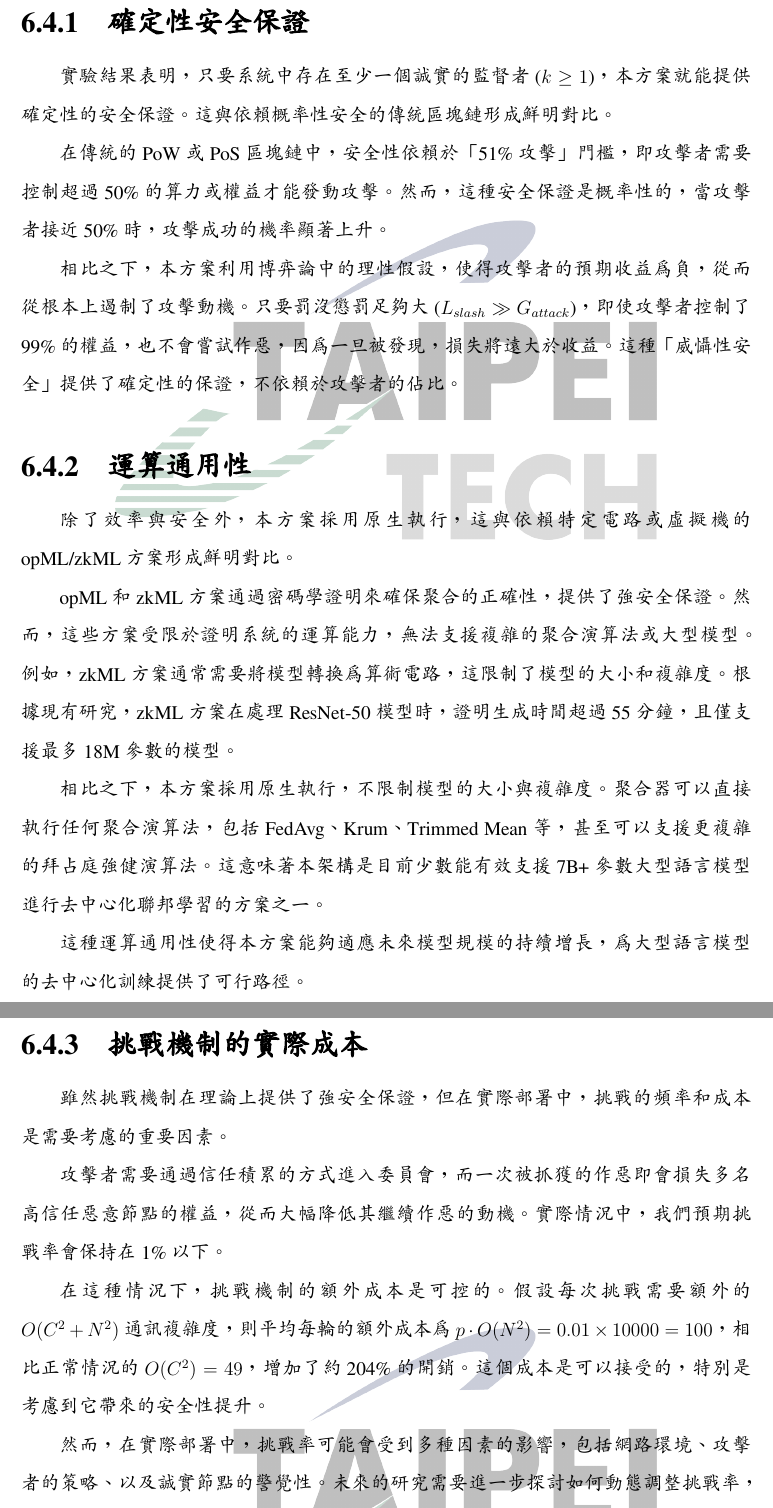
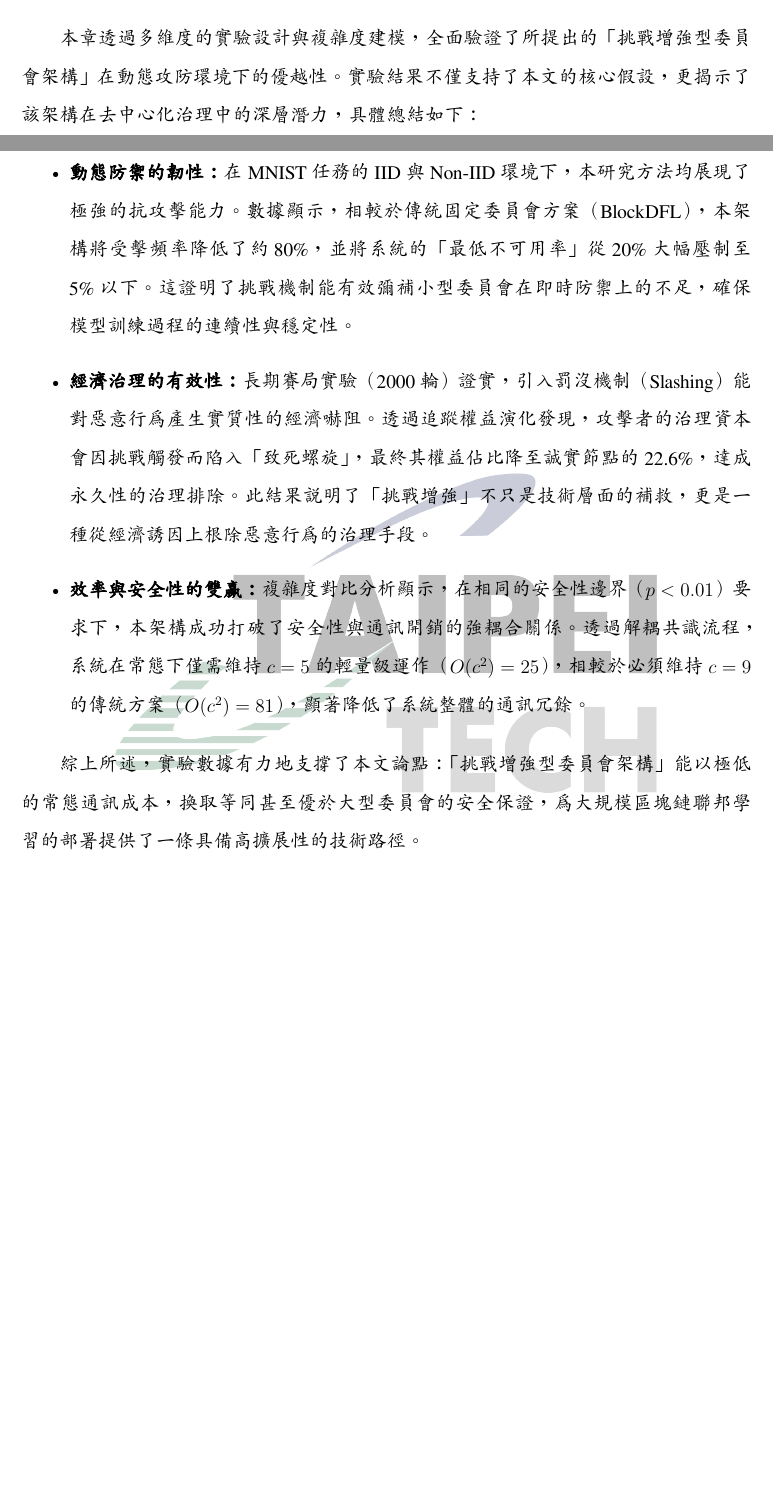
Before and after one commit to lujames13/master-thesis, a LaTeX thesis (latex-thesis/main.tex, which reads latex-thesis/chapters/evaluation.tex): two parts of pages 51 and 52 of 56 before the commit and two parts of pages 50 and 51 of 55 after it, joined at a grey line, cut at the place of the change, the shorter picture padded with empty space. Compiled offline with XeLaTeX; a missing font is replaced by an installed copy or a similar font.

Commit message:
finish evaluation, conclusion TBD

```diff
--- a/latex-thesis/chapters/evaluation.tex
+++ b/latex-thesis/chapters/evaluation.tex
@@ -242,33 +242,3 @@ BlockDFL 採用的是一種「預防性策略」。為了將攻擊成功率壓
 
     \item \textbf{$p$ 值的動態演化：}雖然在模擬環境中我們考慮了 $p < 0.01$ 的頻率，但在真實部署環境中，一旦首位攻擊者遭到處罰並被剔除，後續節點將因「經濟致死螺旋」的威懾而選擇誠實策略。因此，實際的挑戰觸發頻率 $p$ 將隨時間迅速遞減，使得系統的攤銷成本 (Amortized Cost) 極度趨近於 $O(c_{low}^2)$，從而在極低開銷下實現了與大型委員會等效的安全等級。
 \end{itemize}
-\section{討論}
-\label{sec:discussion}
-
-\subsection{確定性安全保證}
-
-實驗結果表明，只要系統中存在至少一個誠實的監督者 ($k \geq 1$)，本方案就能提供確定性的安全保證。這與依賴概率性安全的傳統區塊鏈形成鮮明對比。
-
-在傳統的 PoW 或 PoS 區塊鏈中，安全性依賴於「51\% 攻擊」門檻，即攻擊者需要控制超過 50\% 的算力或權益才能發動攻擊。然而，這種安全保證是概率性的，當攻擊者接近 50\% 時，攻擊成功的機率顯著上升。
-
-相比之下，本方案利用博弈論中的理性假設，使得攻擊者的預期收益為負，從而從根本上遏制了攻擊動機。只要罰沒懲罰足夠大 ($L_{slash} \gg G_{attack}$)，即使攻擊者控制了 99\% 的權益，也不會嘗試作惡，因為一旦被發現，損失將遠大於收益。這種「威懾性安全」提供了確定性的保證，不依賴於攻擊者的佔比。
-
-\subsection{運算通用性}
-
-除了效率與安全外，本方案採用原生執行，這與依賴特定電路或虛擬機的 opML/zkML 方案形成鮮明對比。
-
-opML 和 zkML 方案通過密碼學證明來確保聚合的正確性，提供了強安全保證。然而，這些方案受限於證明系統的運算能力，無法支援複雜的聚合演算法或大型模型。例如，zkML 方案通常需要將模型轉換為算術電路，這限制了模型的大小和複雜度。根據現有研究，zkML 方案在處理 ResNet-50 模型時，證明生成時間超過 55 分鐘，且僅支援最多 18M 參數的模型。
-
-相比之下，本方案採用原生執行，不限制模型的大小與複雜度。聚合器可以直接執行任何聚合演算法，包括 FedAvg、Krum、Trimmed Mean 等，甚至可以支援更複雜的拜占庭強健演算法。這意味著本架構是目前少數能有效支援 7B+ 參數大型語言模型進行去中心化聯邦學習的方案之一。
-
-這種運算通用性使得本方案能夠適應未來模型規模的持續增長，為大型語言模型的去中心化訓練提供了可行路徑。
-
-\subsection{挑戰機制的實際成本}
-
-雖然挑戰機制在理論上提供了強安全保證，但在實際部署中，挑戰的頻率和成本是需要考慮的重要因素。
-
-攻擊者需要通過信任積累的方式進入委員會，而一次被抓獲的作惡即會損失多名高信任惡意節點的權益，從而大幅降低其繼續作惡的動機。實際情況中，我們預期挑戰率會保持在 1\% 以下。
-
-在這種情況下，挑戰機制的額外成本是可控的。假設每次挑戰需要額外的 $O(C^2 + N^2)$ 通訊複雜度，則平均每輪的額外成本為 $p \cdot O(N^2) = 0.01 \times 10000 = 100$，相比正常情況的 $O(C^2) = 49$，增加了約 204\% 的開銷。這個成本是可以接受的，特別是考慮到它帶來的安全性提升。
-
-然而，在實際部署中，挑戰率可能會受到多種因素的影響，包括網路環境、攻擊者的策略、以及誠實節點的警覺性。未來的研究需要進一步探討如何動態調整挑戰率，以在安全性和效率之間取得最優平衡。
@@ -292,3 +246,4 @@ opML 和 zkML 方案通過密碼學證明來確保聚合的正確性，提供了
 \section{本章小結}
 \label{sec:eval_summary}
 
+本章透過多維度的實驗設計與複雜度建模，全面驗證了所提出的「挑戰增強型委員會架構」在動態攻防環境下的優越性。實驗結果不僅支持了本文的核心假設，更揭示了該架構在去中心化治理中的深層潛力，具體總結如下：
@@ -296,2 +250,7 @@ opML 和 zkML 方案通過密碼學證明來確保聚合的正確性，提供了
 
 \begin{itemize}
+    \item \textbf{動態防禦的韌性：} 在 MNIST 任務的 IID 與 Non-IID 環境下，本研究方法均展現了極強的抗攻擊能力。數據顯示，相較於傳統固定委員會方案（BlockDFL），本架構將受擊頻率降低了約 80\%，並將系統的「最低不可用率」從 20\% 大幅壓制至 5\% 以下。這證明了挑戰機制能有效彌補小型委員會在即時防禦上的不足，確保模型訓練過程的連續性與穩定性。
+
+    \item \textbf{經濟治理的有效性：} 長期賽局實驗（2000 輪）證實，引入罰沒機制（Slashing）能對惡意行為產生實質性的經濟嚇阻。透過追蹤權益演化發現，攻擊者的治理資本會因挑戰觸發而陷入「致死螺旋」，最終其權益佔比降至誠實節點的 22.6\%，達成永久性的治理排除。此結果說明了「挑戰增強」不只是技術層面的補救，更是一種從經濟誘因上根除惡意行為的治理手段。
+
+    \item \textbf{效率與安全性的雙贏：} 複雜度對比分析顯示，在相同的安全性邊界（$p < 0.01$）要求下，本架構成功打破了安全性與通訊開銷的強耦合關係。透過解耦共識流程，系統在常態下僅需維持 $c=5$ 的輕量級運作（$O(c^2) = 25$），相較於必須維持 $c=9$ 的傳統方案（$O(c^2) = 81$），顯著降低了系統整體的通訊冗餘。
@@ -301,5 +257,5 @@ opML 和 zkML 方案通過密碼學證明來確保聚合的正確性，提供了
 \end{itemize}
 
-這些結果證明了本研究的核心貢獻：通過引入激勵相容的挑戰機制，我們實現了「安全性與效率的雙贏」，為區塊鏈聯邦學習的實際部署提供了可行路徑。
+綜上所述，實驗數據有力地支撐了本文論點：「挑戰增強型委員會架構」能以極低的常態通訊成本，換取等同甚至優於大型委員會的安全保證，為大規模區塊鏈聯邦學習的部署提供了一條具備高擴展性的技術路徑。
 
 \end{ZhChapter}
```
Also changed, not shown: latex-thesis/chapters/conclusion.tex (added, +6 -0 lines), latex-thesis/main.tex (+2 -0 lines), latex-thesis/page/abstract-en.tex (+1 -1 lines), latex-thesis/page/abstract.tex (+1 -1 lines), latex-thesis/main.pdf, latex-thesis/chapters/evaluation.tex (20 more changed lines).
